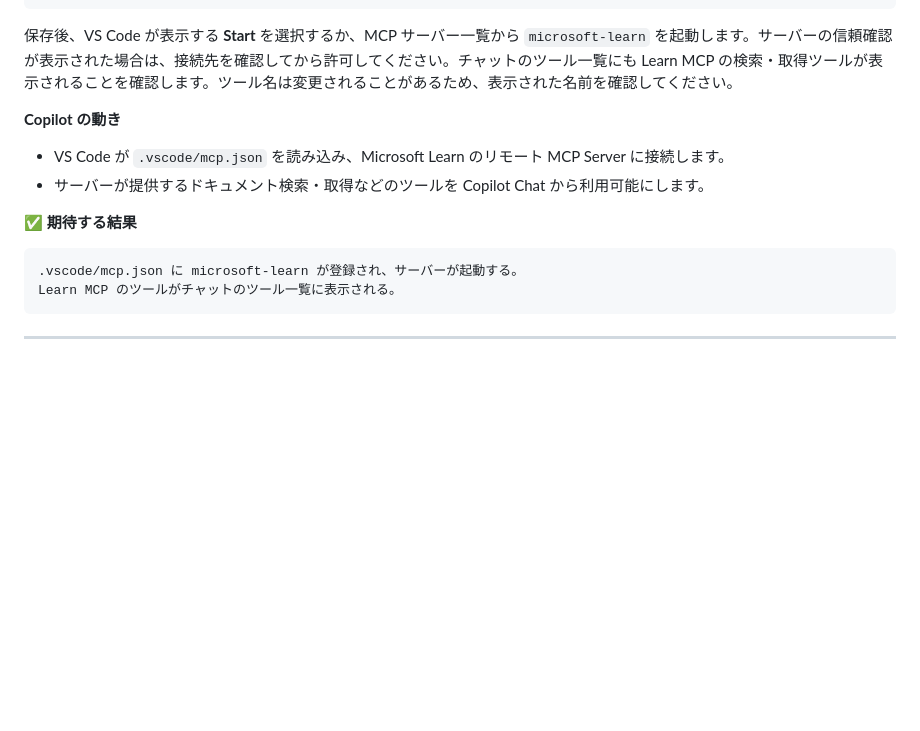
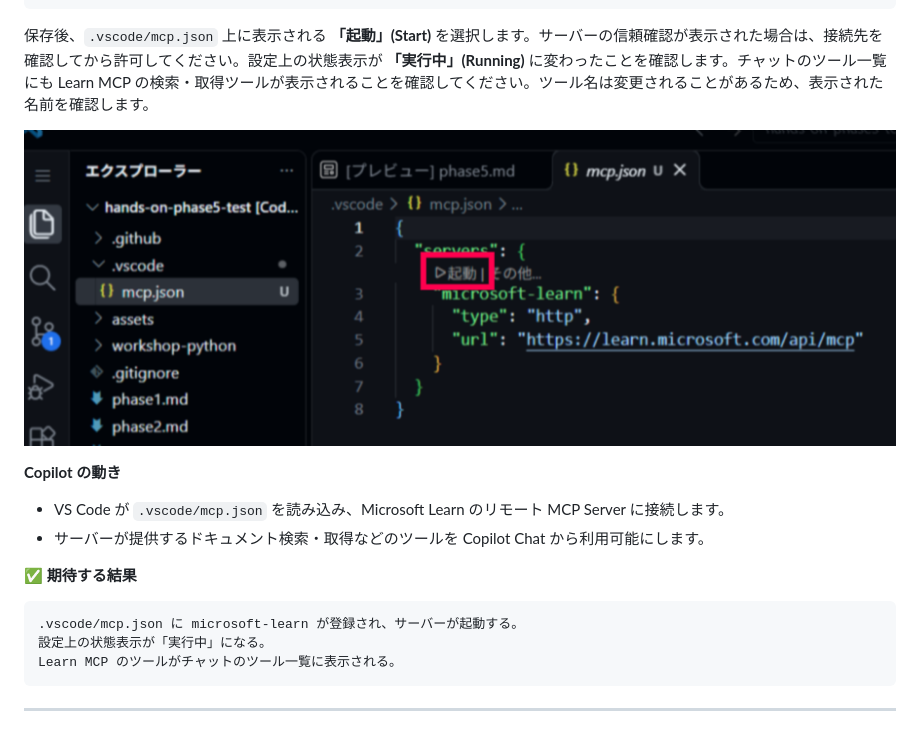
Before and after one commit to apc-k-ida/20261105-hands-on, a Markdown page: phase5.md, the part around the change. Drawn GitHub-style; pictures changed too: assets/mcp-server-start.png (added); blank space fills up the shorter version.

````diff
--- a/phase5.md
+++ b/phase5.md
@@ -88,7 +88,9 @@ Copilot が提案した変更を確認して保持し、`.vscode/mcp.json` の
 }
 ```
 
-保存後、VS Code が表示する **Start** を選択するか、MCP サーバー一覧から `microsoft-learn` を起動します。サーバーの信頼確認が表示された場合は、接続先を確認してから許可してください。チャットのツール一覧にも Learn MCP の検索・取得ツールが表示されることを確認します。ツール名は変更されることがあるため、表示された名前を確認してください。
+保存後、`.vscode/mcp.json` 上に表示される **「起動」(Start)** を選択します。サーバーの信頼確認が表示された場合は、接続先を確認してから許可してください。設定上の状態表示が **「実行中」(Running)** に変わったことを確認します。チャットのツール一覧にも Learn MCP の検索・取得ツールが表示されることを確認してください。ツール名は変更されることがあるため、表示された名前を確認します。
+
+![VS Code で Microsoft Learn MCP Server の「起動」を選択する](./assets/mcp-server-start.png)
 
 **Copilot の動き**
 
@@ -99,6 +101,7 @@ Copilot が提案した変更を確認して保持し、`.vscode/mcp.json` の
 
 ```text
 .vscode/mcp.json に microsoft-learn が登録され、サーバーが起動する。
+設定上の状態表示が「実行中」になる。
 Learn MCP のツールがチャットのツール一覧に表示される。
 ```
 
````
Also changed, not shown: README.md (+4 -0 lines).
